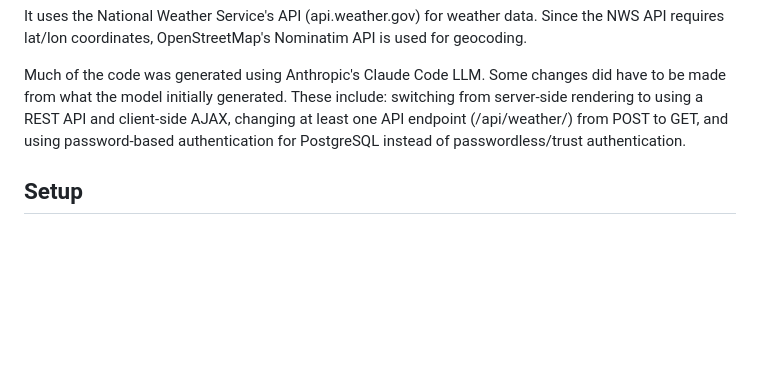
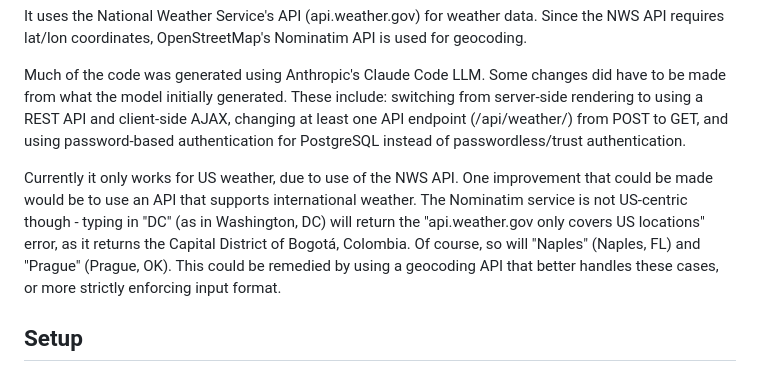
Before and after one commit to ottinger/weather-web-app-june-2026, a Markdown page: README.md, the part around the change. GitHub-like rendering; blank space fills up the shorter version.

```diff
--- a/README.md
+++ b/README.md
@@ -5,6 +5,9 @@ This is a simple web app that allows the user to look up the weather, and stores
 It uses the National Weather Service's API (api.weather.gov) for weather data. Since the NWS API requires lat/lon coordinates, OpenStreetMap's Nominatim API is used for geocoding.
 
 Much of the code was generated using Anthropic's Claude Code LLM. Some changes did have to be made from what the model initially generated. These include: switching from server-side rendering to using a REST API and client-side AJAX, changing at least one API endpoint (/api/weather/) from POST to GET, and using password-based authentication for PostgreSQL instead of passwordless/trust authentication.
+
+Currently it only works for US weather, due to use of the NWS API. One improvement that could be made would be to use an API that supports international weather. The Nominatim service is not US-centric though - typing in "DC" (as in Washington, DC) will return the "api.weather.gov only covers US locations" error, as it returns the Capital District of Bogotá, Colombia. Of course, so will "Naples" (Naples, FL) and "Prague" (Prague, OK). This could be remedied by using a geocoding API that better handles these cases, or more strictly enforcing input format.
+
 
 ## Setup
 
```
